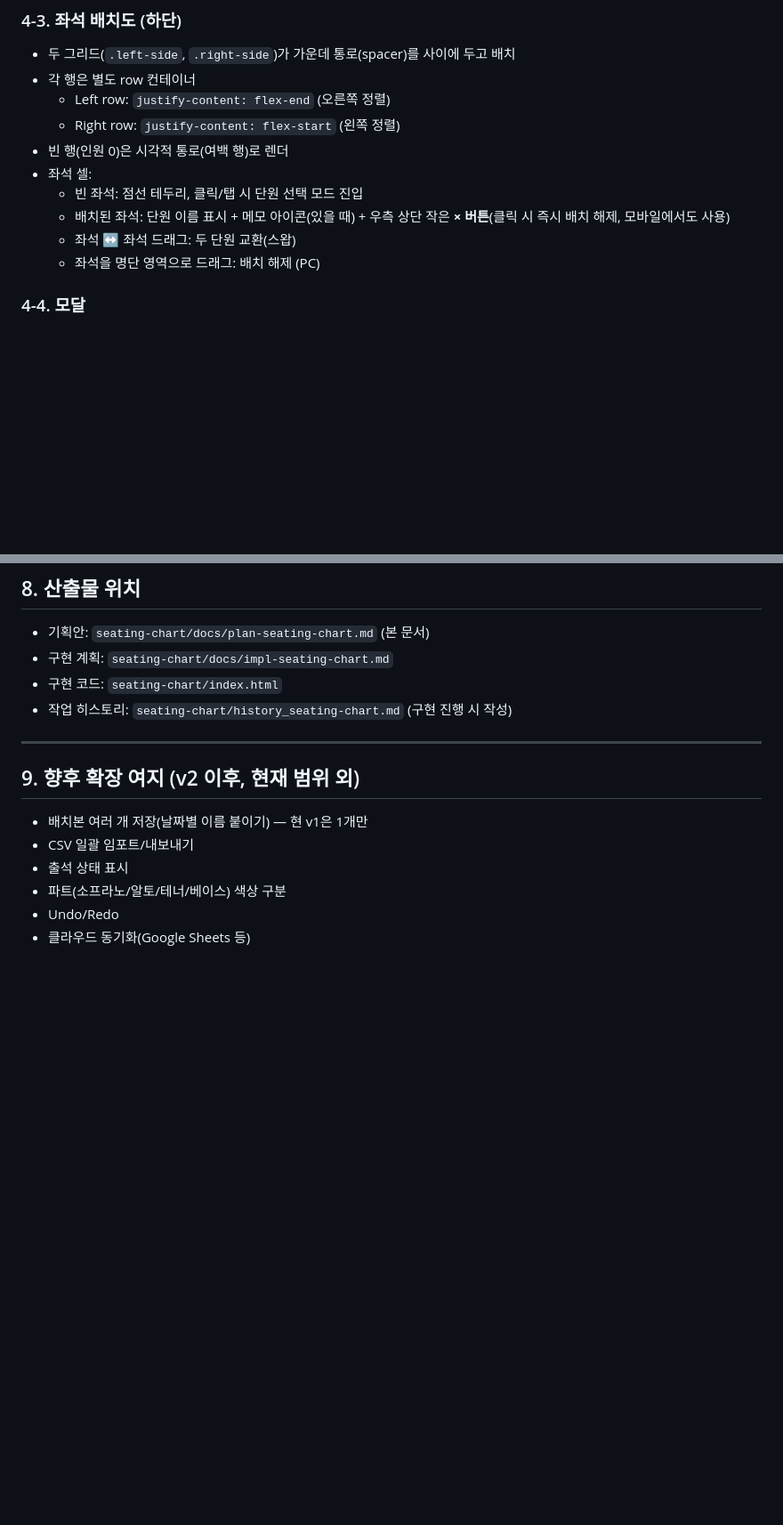
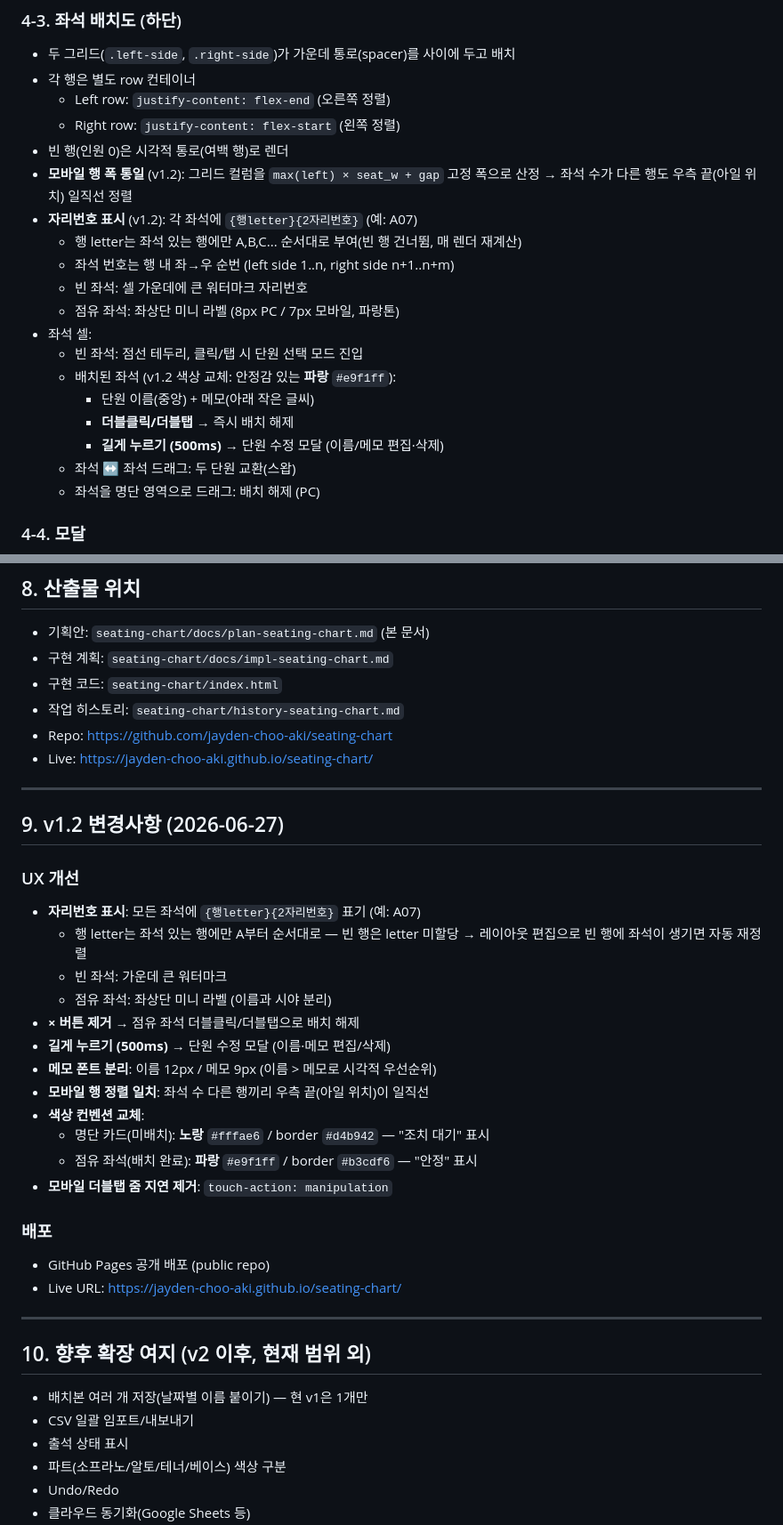
Before and after one commit to jayden-choo-aki/seating-chart, a Markdown page: docs/plan-seating-chart.md, 2 parts joined by grey strips. Shown at 89% size. Rendered like a GitHub page; blank space fills up the shorter version.

```diff
--- a/docs/plan-seating-chart.md
+++ b/docs/plan-seating-chart.md
@@ -121,9 +124,18 @@
   - Left row: `justify-content: flex-end` (오른쪽 정렬)
   - Right row: `justify-content: flex-start` (왼쪽 정렬)
 - 빈 행(인원 0)은 시각적 통로(여백 행)로 렌더
+- **모바일 행 폭 통일** (v1.2): 그리드 컬럼을 `max(left) × seat_w + gap` 고정 폭으로 산정 → 좌석 수가 다른 행도 우측 끝(아일 위치) 일직선 정렬
+- **자리번호 표시** (v1.2): 각 좌석에 `{행letter}{2자리번호}` (예: A07)
+  - 행 letter는 좌석 있는 행에만 A,B,C... 순서대로 부여(빈 행 건너뜀, 매 렌더 재계산)
+  - 좌석 번호는 행 내 좌→우 순번 (left side 1..n, right side n+1..n+m)
+  - 빈 좌석: 셀 가운데에 큰 워터마크 자리번호
+  - 점유 좌석: 좌상단 미니 라벨 (8px PC / 7px 모바일, 파랑톤)
 - 좌석 셀:
   - 빈 좌석: 점선 테두리, 클릭/탭 시 단원 선택 모드 진입
-  - 배치된 좌석: 단원 이름 표시 + 메모 아이콘(있을 때) + 우측 상단 작은 **× 버튼**(클릭 시 즉시 배치 해제, 모바일에서도 사용)
+  - 배치된 좌석 (v1.2 색상 교체: 안정감 있는 **파랑** `#e9f1ff`):
+    - 단원 이름(중앙) + 메모(아래 작은 글씨)
+    - **더블클릭/더블탭** → 즉시 배치 해제
+    - **길게 누르기 (500ms)** → 단원 수정 모달 (이름/메모 편집·삭제)
   - 좌석 ↔ 좌석 드래그: 두 단원 교환(스왑)
   - 좌석을 명단 영역으로 드래그: 배치 해제 (PC)
 
@@ -325,11 +338,35 @@ members.slice().sort((a, b) => a.name.localeCompare(b.name, 'ko'))
 - 기획안: `seating-chart/docs/plan-seating-chart.md` (본 문서)
 - 구현 계획: `seating-chart/docs/impl-seating-chart.md`
 - 구현 코드: `seating-chart/index.html`
-- 작업 히스토리: `seating-chart/history_seating-chart.md` (구현 진행 시 작성)
+- 작업 히스토리: `seating-chart/history-seating-chart.md`
+- Repo: https://github.com/jayden-choo-aki/seating-chart
+- Live: https://jayden-choo-aki.github.io/seating-chart/
 
 ---
 
-## 9. 향후 확장 여지 (v2 이후, 현재 범위 외)
+## 9. v1.2 변경사항 (2026-06-27)
+
+### UX 개선
+- **자리번호 표시**: 모든 좌석에 `{행letter}{2자리번호}` 표기 (예: A07)
+  - 행 letter는 좌석 있는 행에만 A부터 순서대로 — 빈 행은 letter 미할당 → 레이아웃 편집으로 빈 행에 좌석이 생기면 자동 재정렬
+  - 빈 좌석: 가운데 큰 워터마크
+  - 점유 좌석: 좌상단 미니 라벨 (이름과 시야 분리)
+- **× 버튼 제거** → 점유 좌석 더블클릭/더블탭으로 배치 해제
+- **길게 누르기 (500ms)** → 단원 수정 모달 (이름·메모 편집/삭제)
+- **메모 폰트 분리**: 이름 12px / 메모 9px (이름 > 메모로 시각적 우선순위)
+- **모바일 행 정렬 일치**: 좌석 수 다른 행끼리 우측 끝(아일 위치)이 일직선
+- **색상 컨벤션 교체**:
+  - 명단 카드(미배치): **노랑** `#fffae6` / border `#d4b942` — "조치 대기" 표시
+  - 점유 좌석(배치 완료): **파랑** `#e9f1ff` / border `#b3cdf6` — "안정" 표시
+- **모바일 더블탭 줌 지연 제거**: `touch-action: manipulation`
+
+### 배포
+- GitHub Pages 공개 배포 (public repo)
+- Live URL: https://jayden-choo-aki.github.io/seating-chart/
+
+---
+
+## 10. 향후 확장 여지 (v2 이후, 현재 범위 외)
 
 - 배치본 여러 개 저장(날짜별 이름 붙이기) — 현 v1은 1개만
 - CSV 일괄 임포트/내보내기
```
Also changed, not shown: other parts of docs/plan-seating-chart.md (+9 -5 lines), docs/impl-seating-chart.md (+14 -14 lines), history-seating-chart.md (renamed from history_seating-chart.md, +40 -0 lines).
